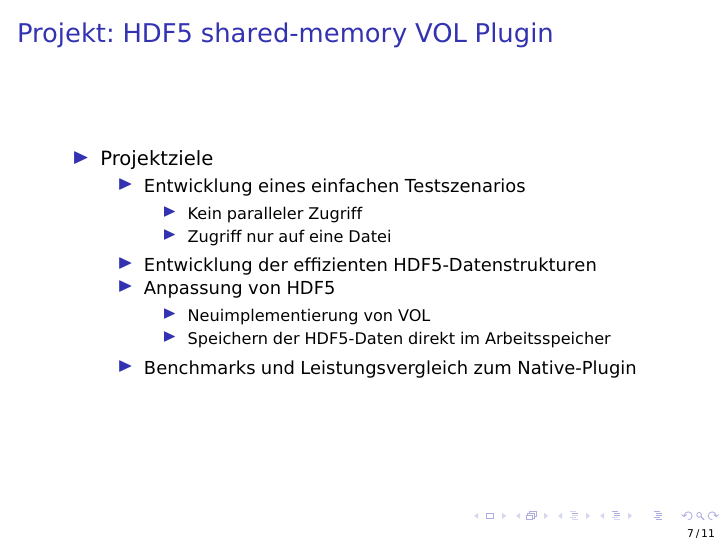
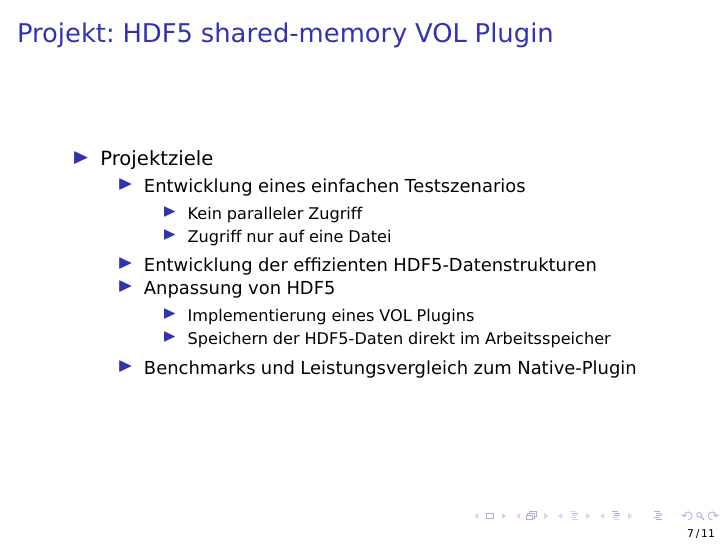
Before and after one commit to joobog/pre_sose2016, LaTeX slides (presentation.tex, which reads slides.tex): page 7 of 11. Compiled offline with pdfLaTeX.

Commit message:
HDF5 VOL SHMEM

```diff
--- a/slides.tex
+++ b/slides.tex
@@ -117,7 +117,7 @@
 			\item Entwicklung der effizienten HDF5-Datenstrukturen
 			\item Anpassung von HDF5
 			\begin{itemize}
-				\item Neuimplementierung von VOL
+				\item Implementierung eines VOL Plugins
 				\item Speichern der HDF5-Daten direkt im Arbeitsspeicher
 			\end{itemize}
 			\item Benchmarks und Leistungsvergleich zum Native-Plugin
```
